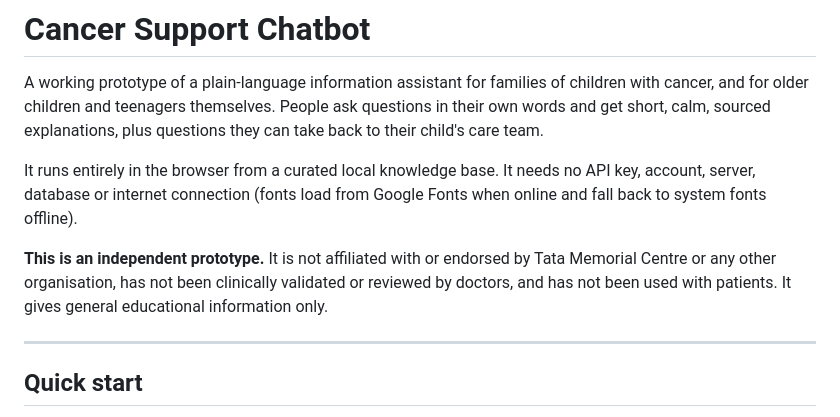
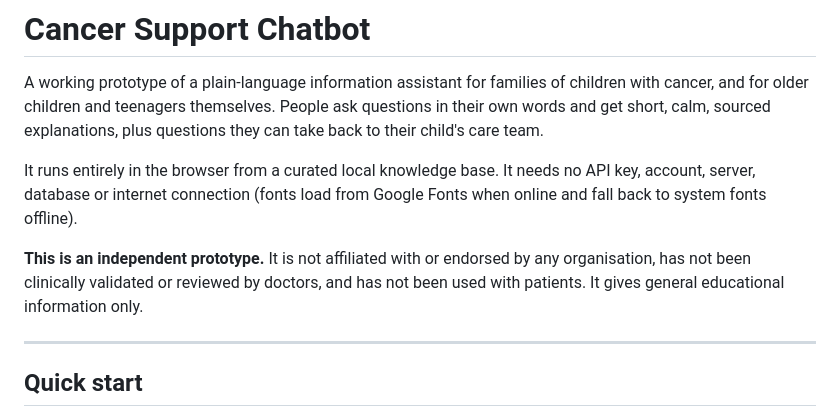
Before and after one commit to Techoflashrashi/cancer-support-chatbot1, a Markdown page: README.md, the part around the change. Drawn GitHub-style.

```diff
--- a/README.md
+++ b/README.md
@@ -4,7 +4,7 @@ A working prototype of a plain-language information assistant for families of ch
 
 It runs entirely in the browser from a curated local knowledge base. It needs no API key, account, server, database or internet connection (fonts load from Google Fonts when online and fall back to system fonts offline).
 
-**This is an independent prototype.** It is not affiliated with or endorsed by Tata Memorial Centre or any other organisation, has not been clinically validated or reviewed by doctors, and has not been used with patients. It gives general educational information only.
+**This is an independent prototype.** It is not affiliated with or endorsed by any organisation, has not been clinically validated or reviewed by doctors, and has not been used with patients. It gives general educational information only.
 
 ---
 
```
